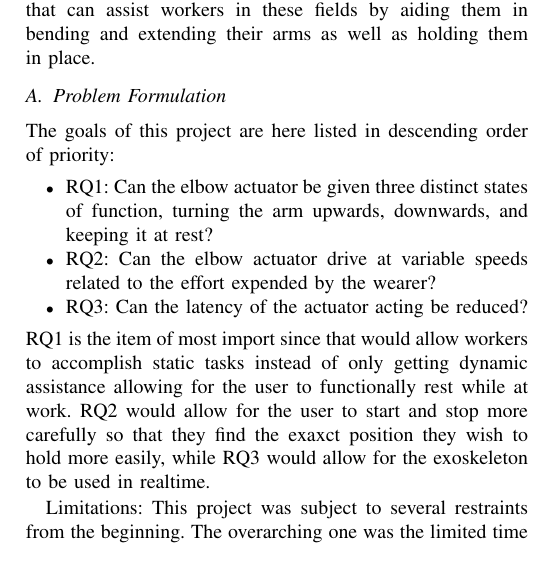
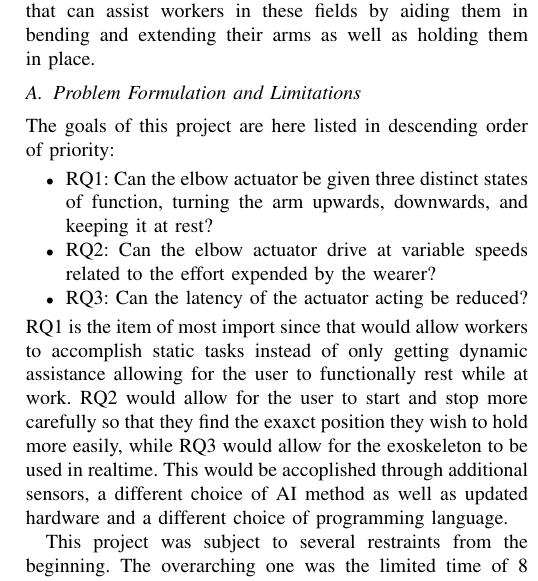
Before and after one commit to DanRyten/EXO1, a LaTeX paper (LaTeX/main.tex, which reads LaTeX/sections/introduction.tex): part of one column of page 1 of 2, cut so that both start at the same text. Compiled offline with pdfLaTeX.

Commit message:
Updated subsection title and more on RQ

```diff
--- a/LaTeX/sections/introduction.tex
+++ b/LaTeX/sections/introduction.tex
@@ -8,7 +8,7 @@ exoskeletons are passive providing no extra power of their own but simply redist
 project is to advance the possibility of commercially viable exoskeletons that can assist workers in these fields by aiding
 them in bending and extending their arms as well as holding them in place.
 
-\subsection{Problem Formulation}
+\subsection{Problem Formulation and Limitations}
 The goals of this project are here listed in descending order of priority:
 \begin{itemize}
 
@@ -22,6 +22,6 @@ The goals of this project are here listed in descending order of priority:
 RQ1 is the item of most import since that would allow workers to accomplish static tasks instead of only getting dynamic assistance
 allowing for the user to functionally rest while at work. RQ2 would allow for the user to start and stop more carefully so that they
 find the exaxct position they wish to hold more easily, while RQ3 would allow for the exoskeleton to be used in realtime.
+This would be accoplished through additional sensors, a different choice of AI method as well as updated hardware and a different
+choice of programming language.
 
-Limitations:
-    This project was subject to several restraints from the beginning. The overarching one was the limited time of 8 weeks which was
@@ -30,0 +31 @@ Limitations:
+This project was subject to several restraints from the beginning. The overarching one was the limited time of 8 weeks which was
```
Also changed, not shown: LaTeX/sections/introduction.tex (9 more changed lines).
